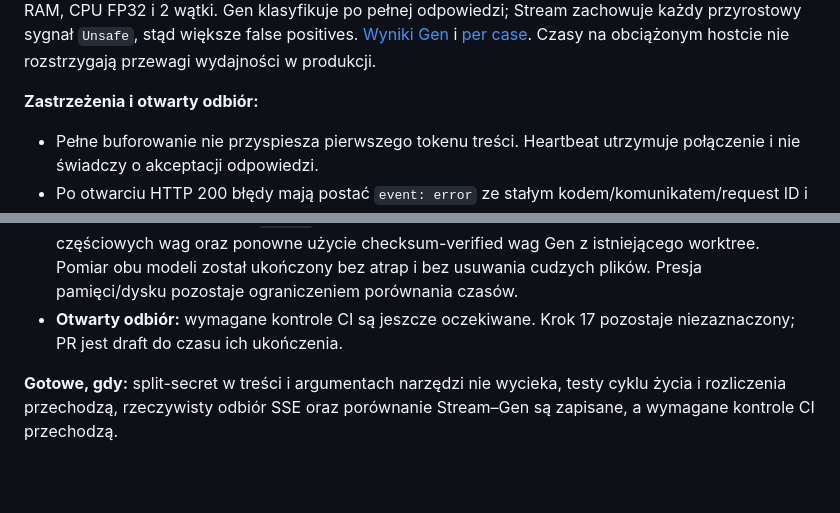
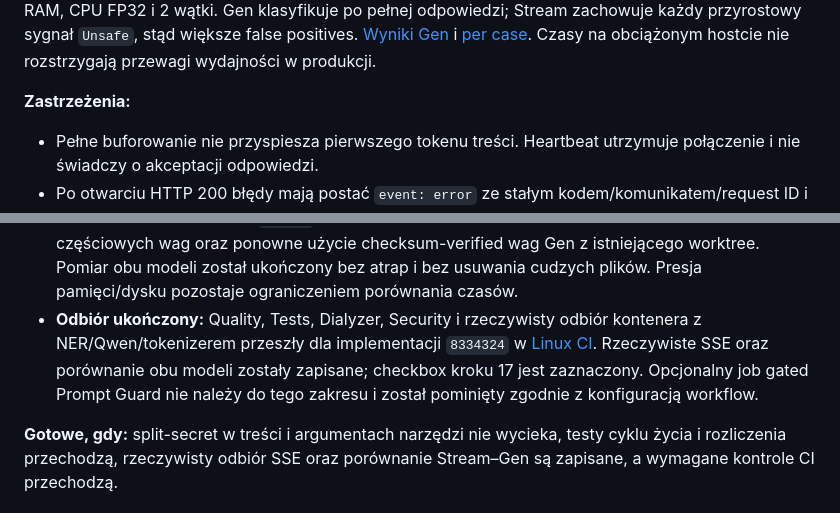
Before and after one commit to jlitewka99/hackyeah2026, a Markdown page: AI_CONTROL_LAYER_IMPLEMENTATION_PLAN.md, 2 parts joined by grey strips. Drawn GitHub-style; blank space fills up the shorter version.

```diff
--- a/AI_CONTROL_LAYER_IMPLEMENTATION_PLAN.md
+++ b/AI_CONTROL_LAYER_IMPLEMENTATION_PLAN.md
@@ -1030,14 +1030,14 @@ modeli/NER pozostają wyłączone. Granica 12B pozostaje bez zmian.
 
 **Rzeczywisty pomiar Gen:** świeża inferencja na tych samych 40 parach i tym samym mapowaniu `Unsafe`: 40/40, zero błędów, recall 100%, false positives 0% (także na części testowej). Cold verify/load 8,233 s, warm p50/p95 2,300/13,476 s, peak RSS 2,562 GiB. Oba pomiary: Apple M4, 10 rdzeni, 16 GiB RAM, CPU FP32 i 2 wątki. Gen klasyfikuje po pełnej odpowiedzi; Stream zachowuje każdy przyrostowy sygnał `Unsafe`, stąd większe false positives. [Wyniki Gen](docs/acceptance/step17-gen/summary.json) i [per case](docs/acceptance/step17-gen/cases.jsonl). Czasy na obciążonym hostcie nie rozstrzygają przewagi wydajności w produkcji.
 
-**Zastrzeżenia i otwarty odbiór:**
+**Zastrzeżenia:**
 
 - Pełne buforowanie nie przyspiesza pierwszego tokenu treści. Heartbeat utrzymuje połączenie i nie świadczy o akceptacji odpowiedzi.
 - Po otwarciu HTTP 200 błędy mają postać `event: error` ze stałym kodem/komunikatem/request ID i bez `[DONE]`. Zatwierdzone dane przyjęte przez adapter gniazda nie dowodzą odbioru przez aplikację klienta. Liczniki wysłanych danych pomijają heartbeat i końcowy marker.
 - Bez końcowego usage po dispatch pozostaje niepewne rozliczenie; nie rekonstruujemy go z fragmentów treści. Awaria samego magazynu audytu nie daje gwarancji zapisu zdarzenia anulowania; brak wymaganego audytu blokuje ujawnienie treści.
 - Qwen Stream jest eksperymentem klasyfikacji przyrostowej, nie nowym produkcyjnym guardem ani zwykłym modelem Ollama Chat Completions. Mały syntetyczny zbiór, różne tokenizery/sposoby klasyfikacji Stream i Gen, tokeny szablonu oraz obciążenie lokalnego hosta ograniczają uogólnienie wyników. Recall z tych 40 par nie gwarantuje bezpieczeństwa wcześniejszego ujawniania tokenów.
 - Początkowy brak miejsca (`ENOSPC`) podczas pobierania modeli rozwiązano przez usunięcie naszych częściowych wag oraz ponowne użycie checksum-verified wag Gen z istniejącego worktree. Pomiar obu modeli został ukończony bez atrap i bez usuwania cudzych plików. Presja pamięci/dysku pozostaje ograniczeniem porównania czasów.
-- **Otwarty odbiór:** wymagane kontrole CI są jeszcze oczekiwane. Krok 17 pozostaje niezaznaczony; PR jest draft do czasu ich ukończenia.
+- **Odbiór ukończony:** Quality, Tests, Dialyzer, Security i rzeczywisty odbiór kontenera z NER/Qwen/tokenizerem przeszły dla implementacji `8334324` w [Linux CI](https://github.com/jlitewka99/hackyeah2026/actions/runs/37169554868). Rzeczywiste SSE oraz porównanie obu modeli zostały zapisane; checkbox kroku 17 jest zaznaczony. Opcjonalny job gated Prompt Guard nie należy do tego zakresu i został pominięty zgodnie z konfiguracją workflow.
 
 **Gotowe, gdy:** split-secret w treści i argumentach narzędzi nie wycieka, testy cyklu życia i rozliczenia przechodzą, rzeczywisty odbiór SSE oraz porównanie Stream–Gen są zapisane, a wymagane kontrole CI przechodzą.
 
```
Also changed, not shown: other parts of AI_CONTROL_LAYER_IMPLEMENTATION_PLAN.md (+1 -1 lines), docs/acceptance/step17.md (+16 -9 lines).
